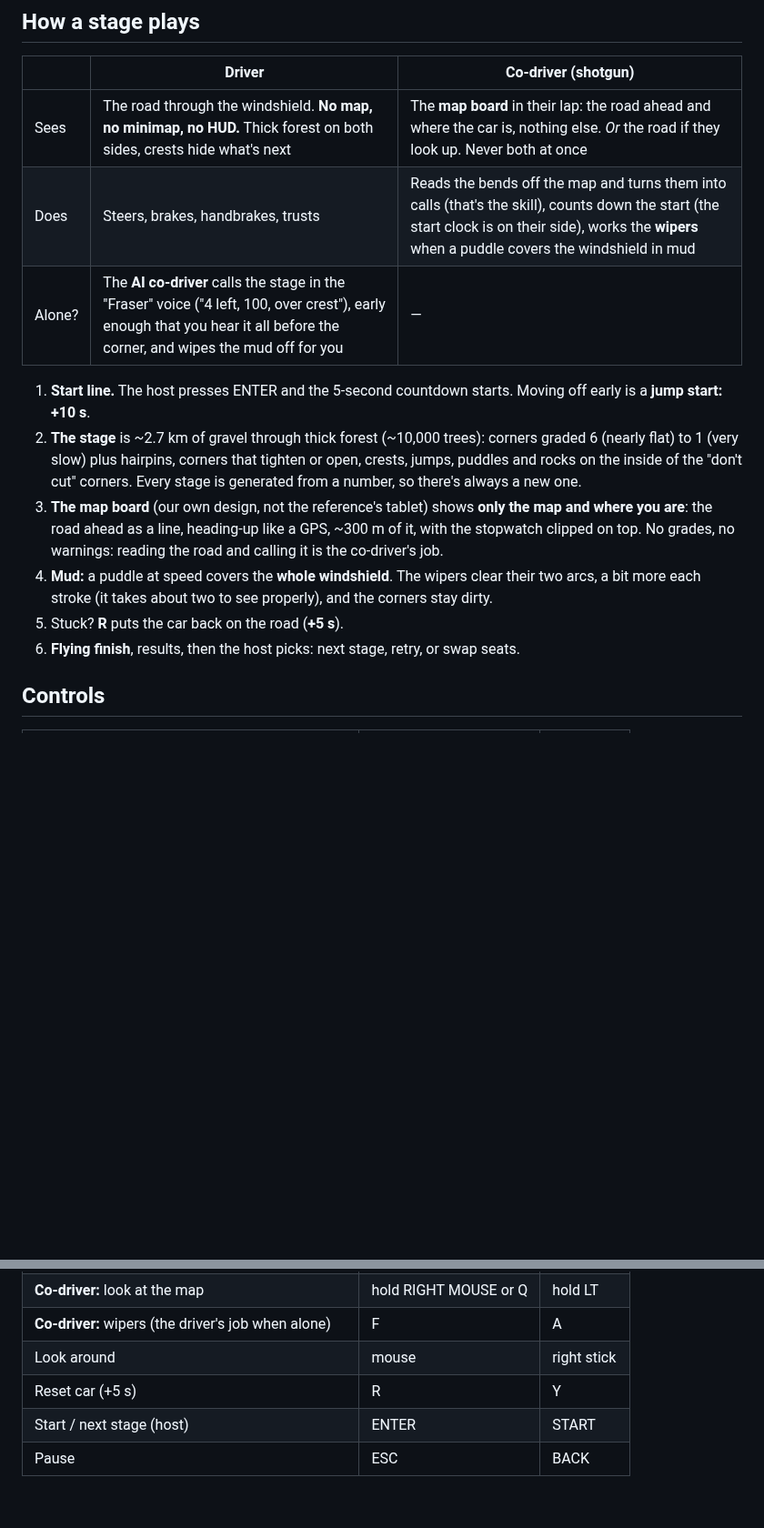
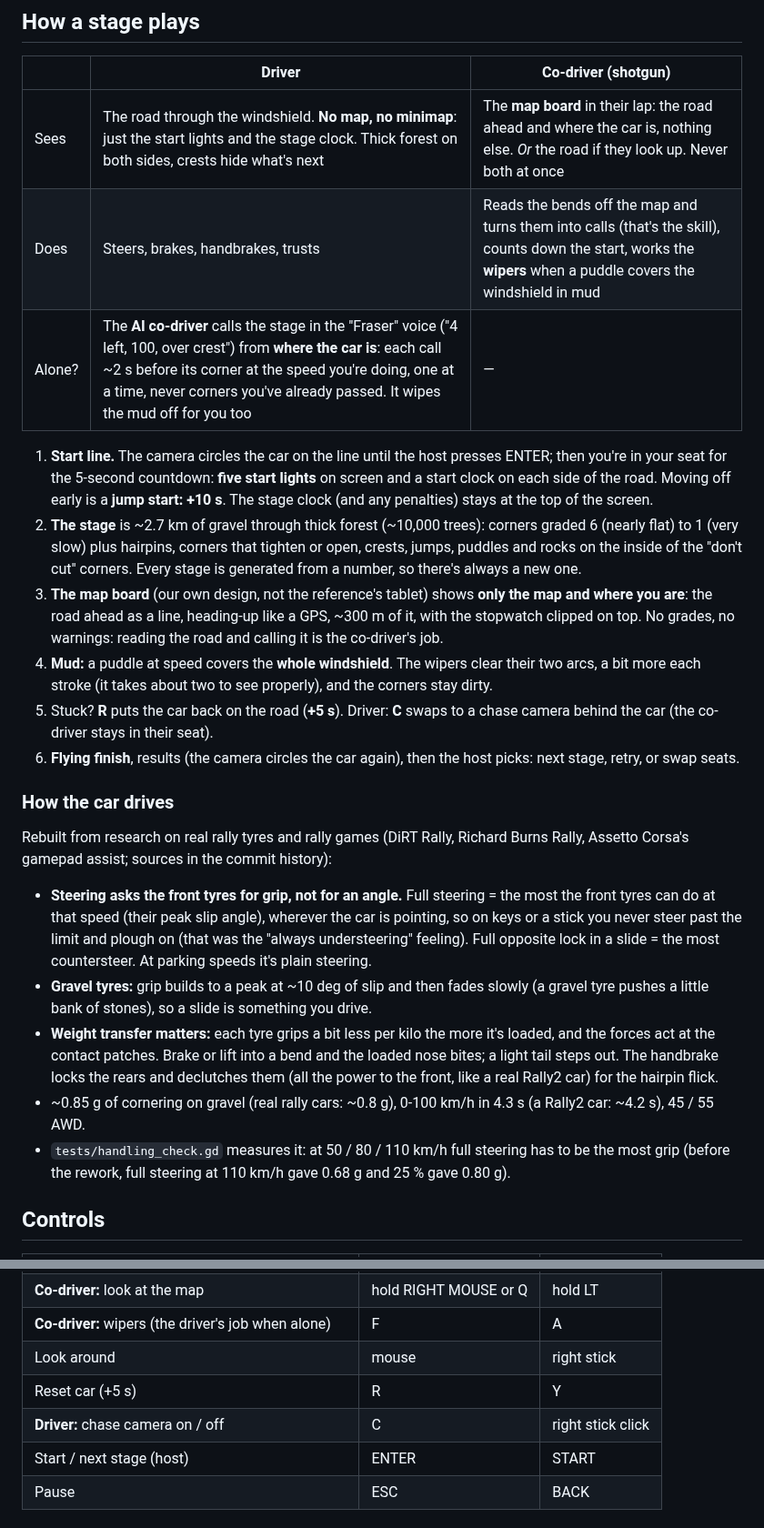
Before and after one commit to pbelfand-dot/Stock-multiplay-game, a Markdown page: shotgun-rally/README.md, 2 parts joined by grey strips. Shown at 91% size. Rendered like a GitHub page; blank space fills up the shorter version.

Commit message:
SHOTGUN RALLY docs: how the car drives now, start lights, models, new screenshots
Co-Authored-By: Claude Opus 5.5 <noreply@anthropic.com>
Claude-Session: https://claude.ai/code/session_01NXYqac7qKp55iHA8gZ85EC

```diff
--- a/shotgun-rally/README.md
+++ b/shotgun-rally/README.md
@@ -40,12 +41,14 @@ Free, PC only (Windows, Mac, Linux). Built in **Godot 4.7**, like BAGHOLDERS.
 
 | | Driver | Co-driver (shotgun) |
 |---|---|---|
-| Sees | The road through the windshield. **No map, no minimap, no HUD.** Thick forest on both sides, crests hide what's next | The **map board** in their lap: the road ahead and where the car is, nothing else. *Or* the road if they look up. Never both at once |
-| Does | Steers, brakes, handbrakes, trusts | Reads the bends off the map and turns them into calls (that's the skill), counts down the start (the start clock is on their side), works the **wipers** when a puddle covers the windshield in mud |
-| Alone? | The **AI co-driver** calls the stage in the "Fraser" voice ("4 left, 100, over crest"), early enough that you hear it all before the corner, and wipes the mud off for you | — |
+| Sees | The road through the windshield. **No map, no minimap**: just the start lights and the stage clock. Thick forest on both sides, crests hide what's next | The **map board** in their lap: the road ahead and where the car is, nothing else. *Or* the road if they look up. Never both at once |
+| Does | Steers, brakes, handbrakes, trusts | Reads the bends off the map and turns them into calls (that's the skill), counts down the start, works the **wipers** when a puddle covers the windshield in mud |
+| Alone? | The **AI co-driver** calls the stage in the "Fraser" voice ("4 left, 100, over crest") from **where the car is**: each call ~2 s before its corner at the speed you're doing, one at a time, never corners you've already passed. It wipes the mud off for you too | — |
 
-1. **Start line.** The host presses ENTER and the 5-second countdown starts. Moving off early is a
-   **jump start: +10 s**.
+1. **Start line.** The camera circles the car on the line until the host presses ENTER; then you're
+   in your seat for the 5-second countdown: **five start lights** on screen and a start clock on each
+   side of the road. Moving off early is a **jump start: +10 s**. The stage clock (and any penalties)
+   stays at the top of the screen.
 2. **The stage** is ~2.7 km of gravel through thick forest (~10,000 trees): corners graded 6 (nearly flat) to 1 (very slow) plus
    hairpins, corners that tighten or open, crests, jumps, puddles and rocks on the inside of the
    "don't cut" corners. Every stage is generated from a number, so there's always a new one.
@@ -54,8 +57,30 @@ Free, PC only (Windows, Mac, Linux). Built in **Godot 4.7**, like BAGHOLDERS.
    top. No grades, no warnings: reading the road and calling it is the co-driver's job.
 4. **Mud:** a puddle at speed covers the **whole windshield**. The wipers clear their two arcs, a bit
    more each stroke (it takes about two to see properly), and the corners stay dirty.
-5. Stuck? **R** puts the car back on the road (**+5 s**).
-6. **Flying finish**, results, then the host picks: next stage, retry, or swap seats.
+5. Stuck? **R** puts the car back on the road (**+5 s**). Driver: **C** swaps to a chase camera
+   behind the car (the co-driver stays in their seat).
+6. **Flying finish**, results (the camera circles the car again), then the host picks: next stage,
+   retry, or swap seats.
+
+### How the car drives
+
+Rebuilt from research on real rally tyres and rally games (DiRT Rally, Richard Burns Rally, Assetto
+Corsa's gamepad assist; sources in the commit history):
+
+- **Steering asks the front tyres for grip, not for an angle.** Full steering = the most the front
+  tyres can do at that speed (their peak slip angle), wherever the car is pointing, so on keys or a
+  stick you never steer past the limit and plough on (that was the "always understeering" feeling).
+  Full opposite lock in a slide = the most countersteer. At parking speeds it's plain steering.
+- **Gravel tyres:** grip builds to a peak at ~10 deg of slip and then fades slowly (a gravel tyre
+  pushes a little bank of stones), so a slide is something you drive.
+- **Weight transfer matters:** each tyre grips a bit less per kilo the more it's loaded, and the
+  forces act at the contact patches. Brake or lift into a bend and the loaded nose bites; a light
+  tail steps out. The handbrake locks the rears and declutches them (all the power to the front,
+  like a real Rally2 car) for the hairpin flick.
+- ~0.85 g of cornering on gravel (real rally cars: ~0.8 g), 0-100 km/h in 4.3 s (a Rally2 car: ~4.2 s),
+  45 / 55 AWD.
+- `tests/handling_check.gd` measures it: at 50 / 80 / 110 km/h full steering has to be the most
+  grip (before the rework, full steering at 110 km/h gave 0.68 g and 25 % gave 0.80 g).
 
 ## Controls
 
@@ -68,6 +93,7 @@ Free, PC only (Windows, Mac, Linux). Built in **Godot 4.7**, like BAGHOLDERS.
 | **Co-driver:** wipers (the driver's job when alone) | F | A |
 | Look around | mouse | right stick |
 | Reset car (+5 s) | R | Y |
+| **Driver:** chase camera on / off | C | right stick click |
 | Start / next stage (host) | ENTER | START |
 | Pause | ESC | BACK |
 
```
Also changed, not shown: other parts of shotgun-rally/README.md (+5 -2 lines), README.md (+7 -4 lines), shotgun-rally/docs/PLAN.md (+2 -2 lines), shotgun-rally/docs/screens/chase.jpg (added), shotgun-rally/docs/screens/codriver.jpg, shotgun-rally/docs/screens/crew.jpg (added), shotgun-rally/docs/screens/driver.jpg, shotgun-rally/docs/screens/mud.jpg, shotgun-rally/docs/screens/start.jpg.
